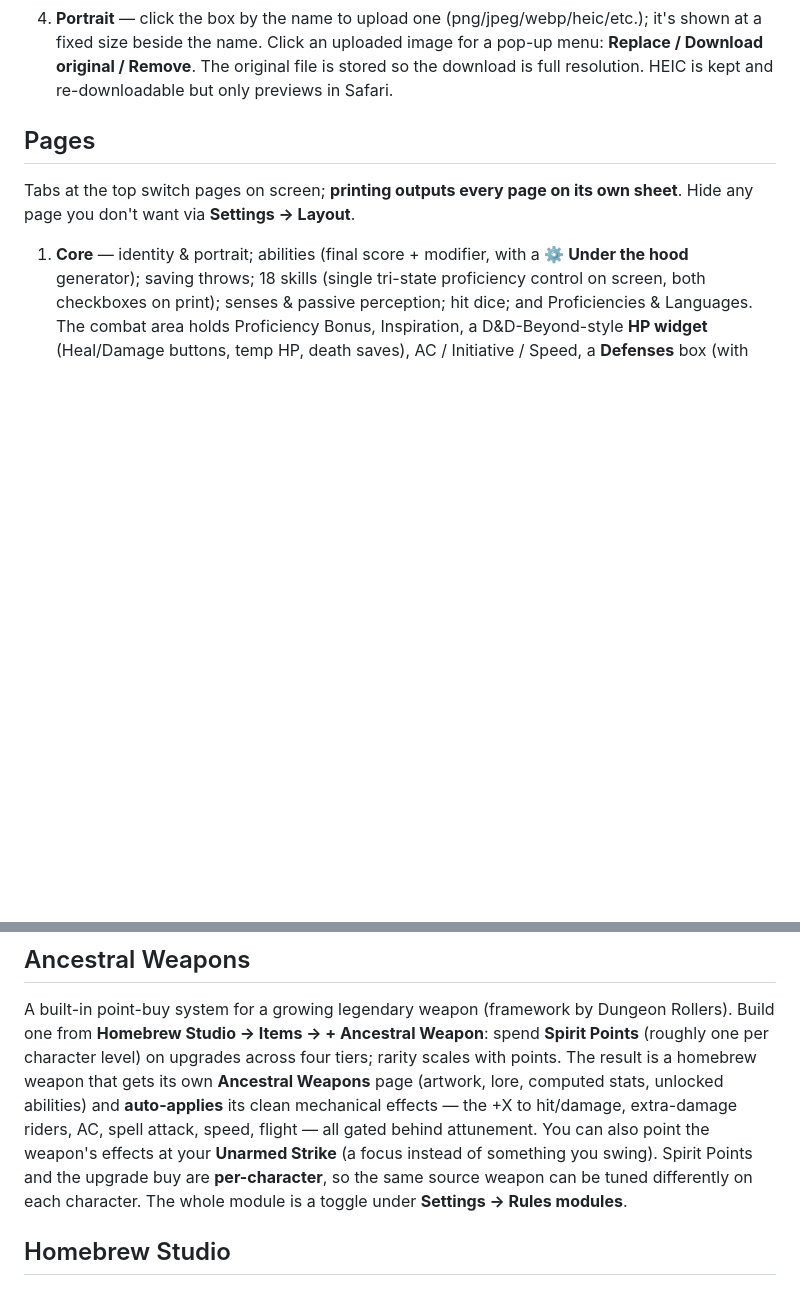
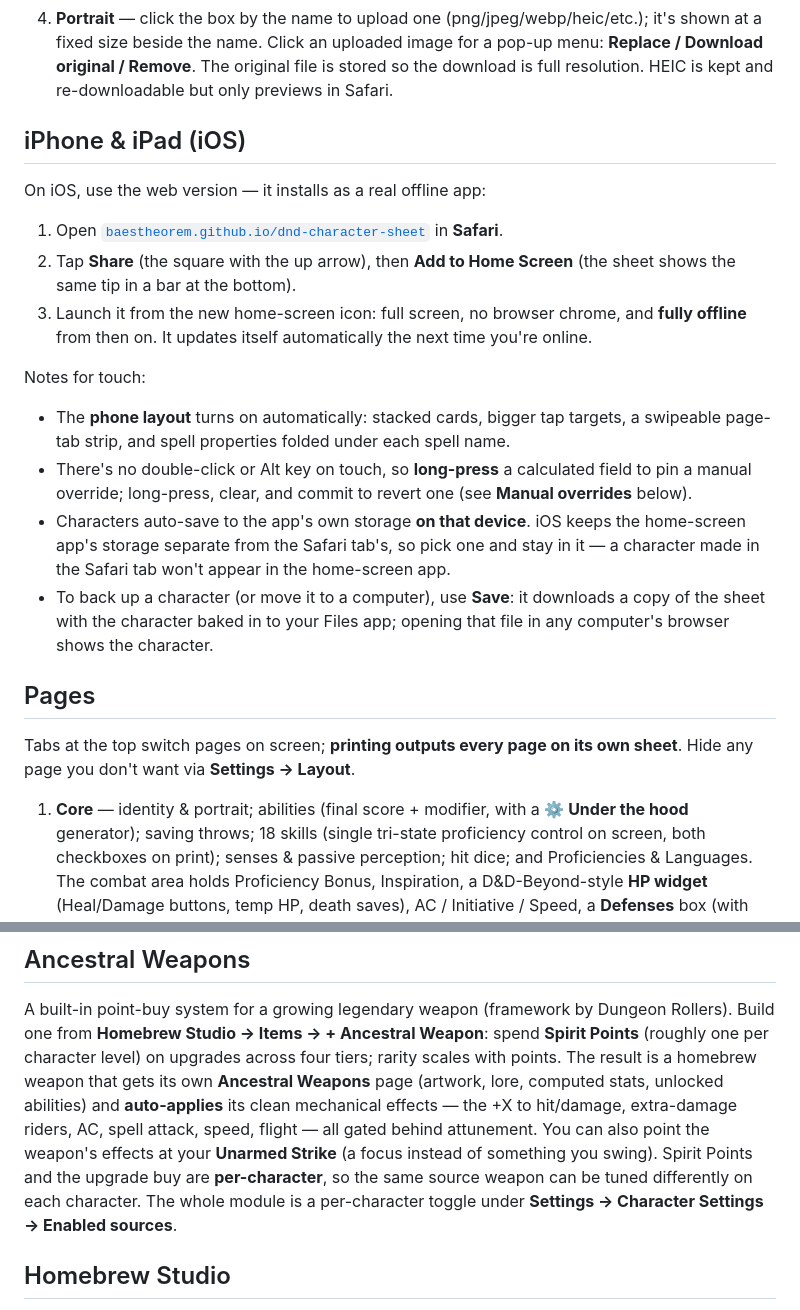
Before and after one commit to BaesTheorem/dnd-character-sheet, a Markdown page: README.md, 2 parts joined by grey strips. Drawn GitHub-style; blank space fills up the shorter version.

```diff
--- a/README.md
+++ b/README.md
@@ -32,6 +32,27 @@ Then:
    fixed size beside the name. Click an uploaded image for a pop-up menu: **Replace / Download original /
    Remove**. The original file is stored so the download is full resolution. HEIC is kept and
    re-downloadable but only previews in Safari.
+
+## iPhone & iPad (iOS)
+On iOS, use the web version — it installs as a real offline app:
+1. Open [`baestheorem.github.io/dnd-character-sheet`](https://baestheorem.github.io/dnd-character-sheet)
+   in **Safari**.
+2. Tap **Share** (the square with the up arrow), then **Add to Home Screen** (the sheet shows the same
+   tip in a bar at the bottom).
+3. Launch it from the new home-screen icon: full screen, no browser chrome, and **fully offline** from
+   then on. It updates itself automatically the next time you're online.
+
+Notes for touch:
+- The **phone layout** turns on automatically: stacked cards, bigger tap targets, a swipeable page-tab
+  strip, and spell properties folded under each spell name.
+- There's no double-click or Alt key on touch, so **long-press** a calculated field to pin a manual
+  override; long-press, clear, and commit to revert one (see **Manual overrides** below).
+- Characters auto-save to the app's own storage **on that device**. iOS keeps the home-screen app's
+  storage separate from the Safari tab's, so pick one and stay in it — a character made in the Safari
+  tab won't appear in the home-screen app.
+- To back up a character (or move it to a computer), use **Save**: it downloads a copy of the sheet
+  with the character baked in to your Files app; opening that file in any computer's browser shows
+  the character.
 
 ## Pages
 Tabs at the top switch pages on screen; **printing outputs every page on its own sheet**. Hide any
@@ -158,7 +183,7 @@ and **auto-applies** its clean mechanical effects — the +X to hit/damage, extr
 spell attack, speed, flight — all gated behind attunement. You can also point the weapon's effects at
 your **Unarmed Strike** (a focus instead of something you swing). Spirit Points and the upgrade buy are
 **per-character**, so the same source weapon can be tuned differently on each character. The whole
-module is a toggle under **Settings → Rules modules**.
+module is a per-character toggle under **Settings → Character Settings → Enabled sources**.
 
 ## Homebrew Studio
 A built-in authoring UI for homebrew content, organized into named, togglable "source books" you can
```
Also changed, not shown: other parts of README.md (+30 -15 lines).
